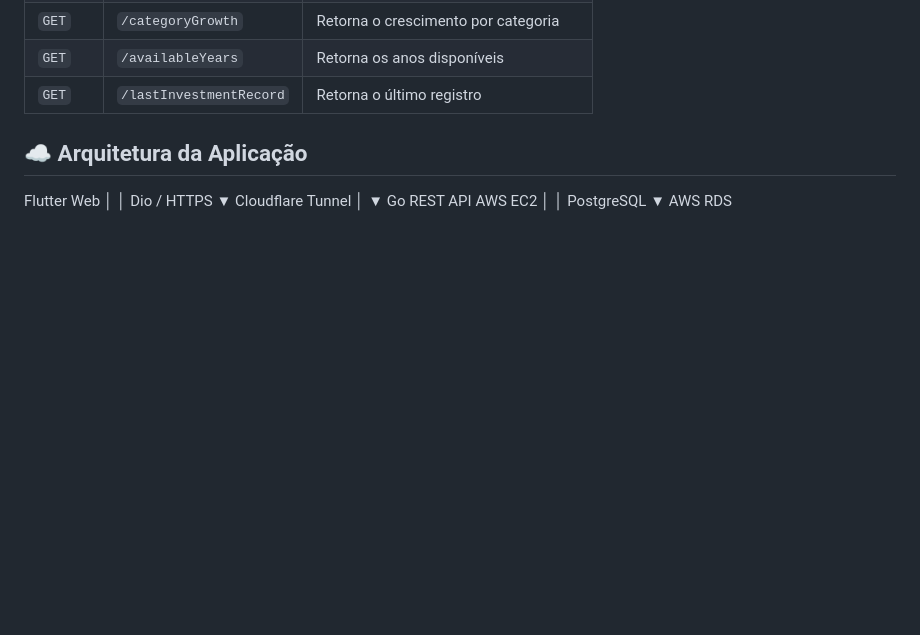
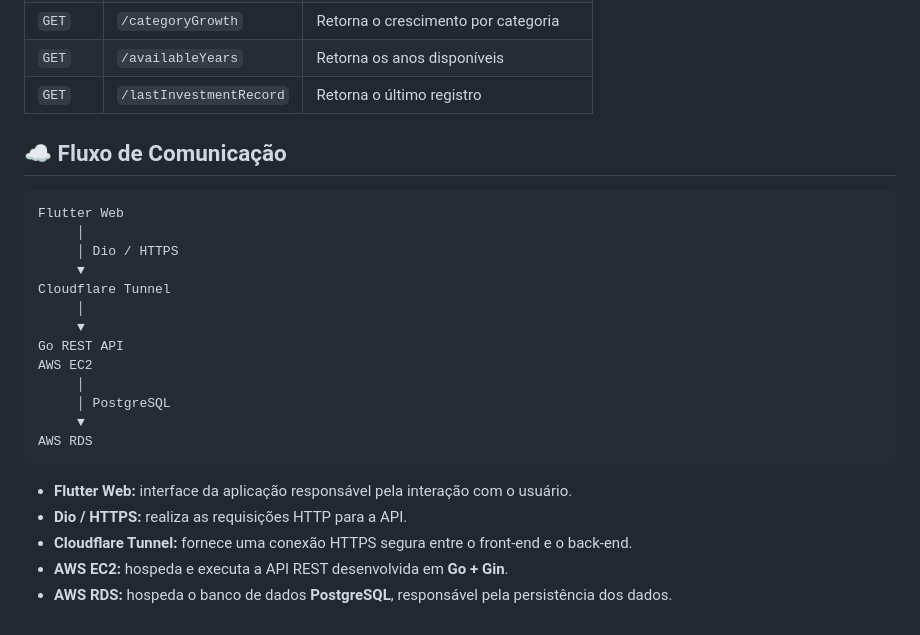
Before and after one commit to Luanpd7/investment-control-frontend, a Markdown page: README.md, the part around the change. Rendered like a GitHub page; blank space fills up the shorter version.

Commit message:
Revise application architecture to communication flow
Updated architecture section to communication flow with detailed components.

````diff
--- a/README.md
+++ b/README.md
@@ -79,8 +79,26 @@ Principais endpoints utilizados:
 | `GET`  | `/availableYears`       | Retorna os anos disponíveis            |
 | `GET`  | `/lastInvestmentRecord` | Retorna o último registro              |
 
-## ☁️ Arquitetura da Aplicação
+## ☁️ Fluxo de Comunicação
 
+```text
 Flutter Web
-    │
-    │ Dio / HTTPS ▼ Cloudflare Tunnel │ ▼ Go REST API AWS EC2 │ │ PostgreSQL ▼ AWS RDS
+     │
+     │ Dio / HTTPS
+     ▼
+Cloudflare Tunnel
+     │
+     ▼
+Go REST API
+AWS EC2
+     │
+     │ PostgreSQL
+     ▼
+AWS RDS
+```
+
+- **Flutter Web:** interface da aplicação responsável pela interação com o usuário.
+- **Dio / HTTPS:** realiza as requisições HTTP para a API.
+- **Cloudflare Tunnel:** fornece uma conexão HTTPS segura entre o front-end e o back-end.
+- **AWS EC2:** hospeda e executa a API REST desenvolvida em **Go + Gin**.
+- **AWS RDS:** hospeda o banco de dados **PostgreSQL**, responsável pela persistência dos dados.
````
